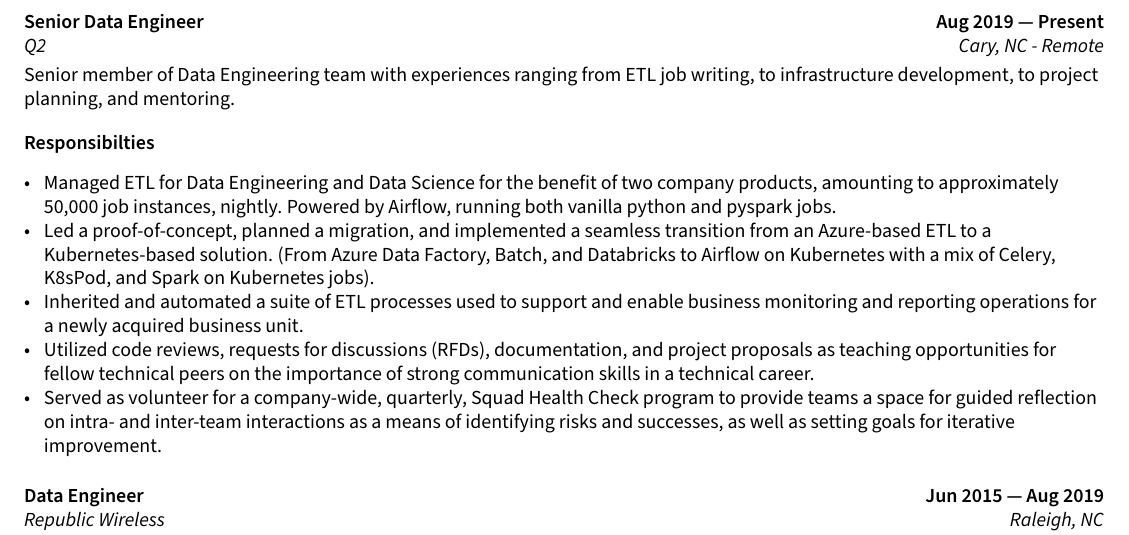
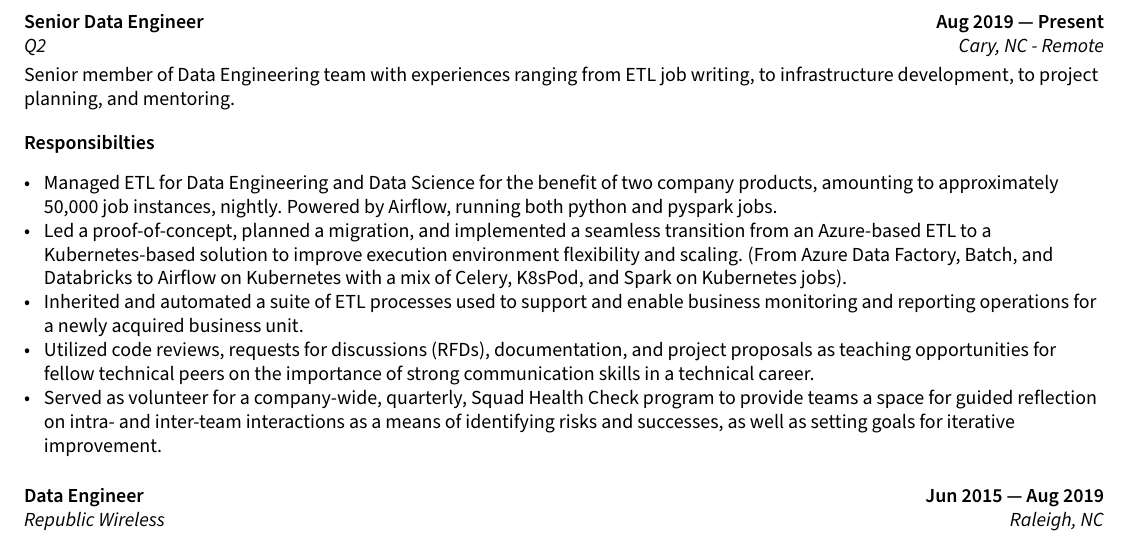
Before and after one commit to dlstadther/tex, a LaTeX document (sections/professional_experience.tex): part of the page, cut so that both start at the same text. Compiled offline with pdfLaTeX.

Commit message:
Add project context and importance

```diff
--- a/sections/professional_experience.tex
+++ b/sections/professional_experience.tex
@@ -16,8 +16,8 @@
 
 \skills{Responsibilties}
 \begin{zitemize}
-    \item Managed ETL for Data Engineering and Data Science for the benefit of two company products, amounting to approximately 50,000 job instances, nightly. Powered by Airflow, running both vanilla python and pyspark jobs.
-    \item Led a proof-of-concept, planned a migration, and implemented a seamless transition from an Azure-based ETL to a Kubernetes-based solution. (From Azure Data Factory, Batch, and Databricks to Airflow on Kubernetes with a mix of Celery, K8sPod, and Spark on Kubernetes jobs).
+    \item Managed ETL for Data Engineering and Data Science for the benefit of two company products, amounting to approximately 50,000 job instances, nightly. Powered by Airflow, running both python and pyspark jobs.
+    \item Led a proof-of-concept, planned a migration, and implemented a seamless transition from an Azure-based ETL to a Kubernetes-based solution to improve execution environment flexibility and scaling. (From Azure Data Factory, Batch, and Databricks to Airflow on Kubernetes with a mix of Celery, K8sPod, and Spark on Kubernetes jobs).
     \item Inherited and automated a suite of ETL processes used to support and enable business monitoring and reporting operations for a newly acquired business unit.
     \item Utilized code reviews, requests for discussions (RFDs), documentation, and project proposals as teaching opportunities for fellow technical peers on the importance of strong communication skills in a technical career.
     \item Served as volunteer for a company-wide, quarterly, Squad Health Check program to provide teams a space for guided reflection on intra- and inter-team interactions as a means of identifying risks and successes, as well as setting goals for iterative improvement.
```
